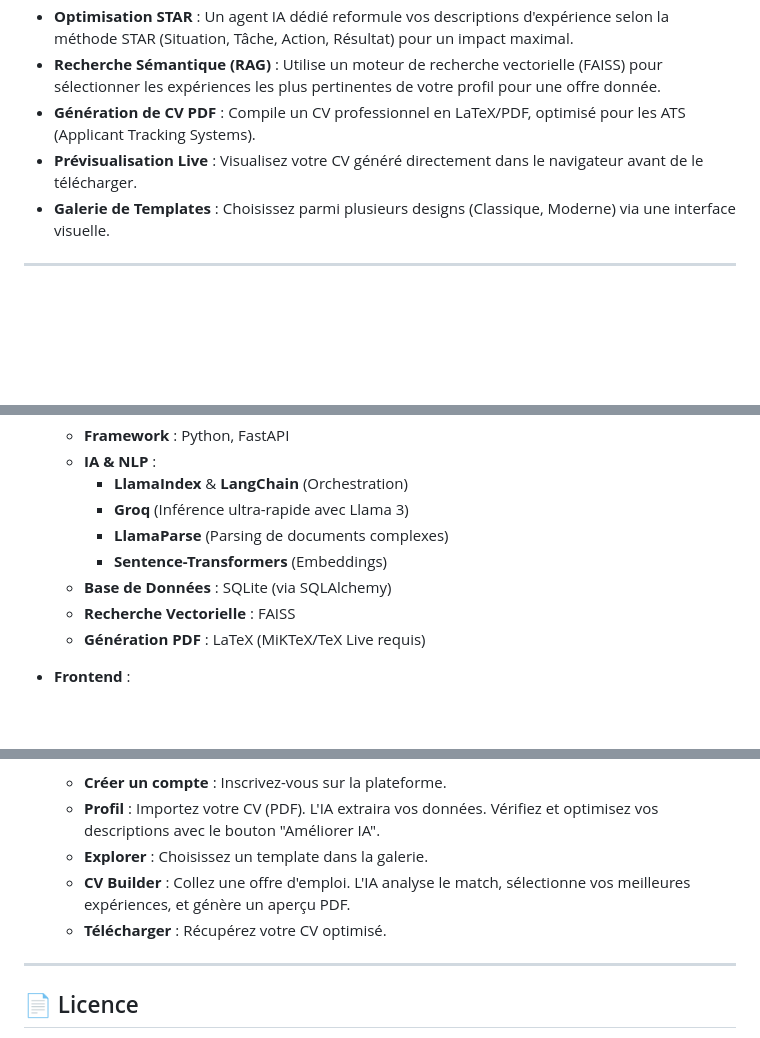
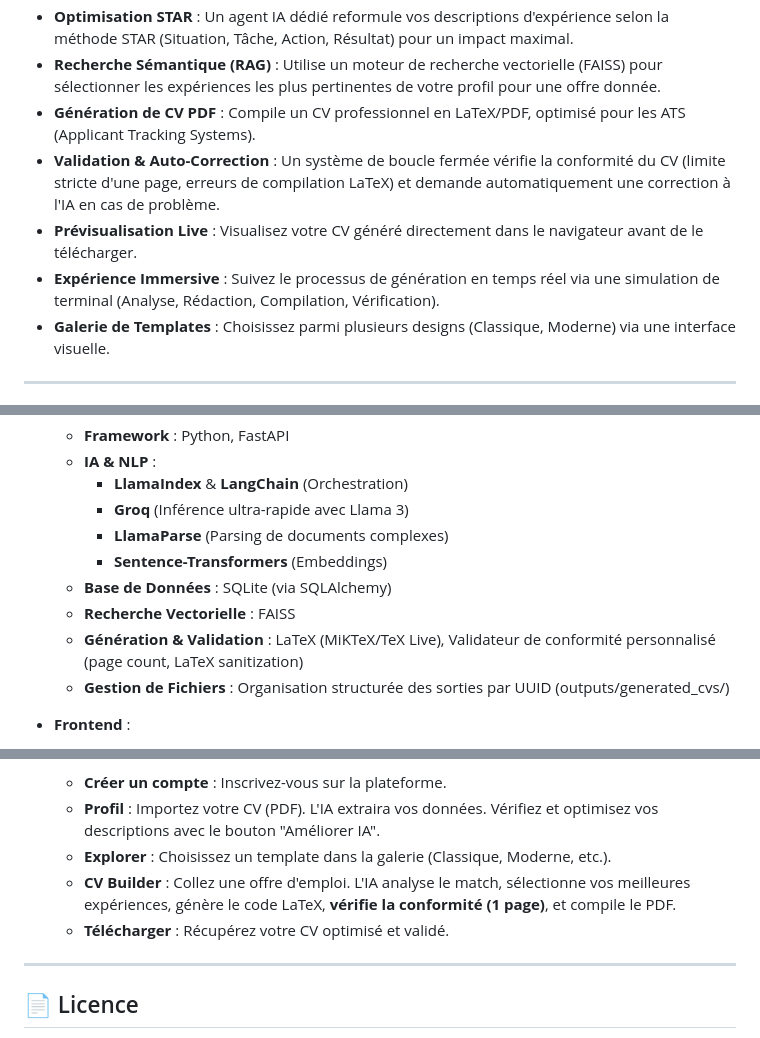
Before and after one commit to derfoj/rezume, a Markdown page: README.md, 3 parts joined by grey strips. Drawn GitHub-style; blank space fills up the shorter version.

Commit message:
maj du readme

```diff
--- a/README.md
+++ b/README.md
@@ -13,7 +13,9 @@
 - **Optimisation STAR** : Un agent IA dédié reformule vos descriptions d'expérience selon la méthode STAR (Situation, Tâche, Action, Résultat) pour un impact maximal.
 - **Recherche Sémantique (RAG)** : Utilise un moteur de recherche vectorielle (FAISS) pour sélectionner les expériences les plus pertinentes de votre profil pour une offre donnée.
 - **Génération de CV PDF** : Compile un CV professionnel en LaTeX/PDF, optimisé pour les ATS (Applicant Tracking Systems).
+- **Validation & Auto-Correction** : Un système de boucle fermée vérifie la conformité du CV (limite stricte d'une page, erreurs de compilation LaTeX) et demande automatiquement une correction à l'IA en cas de problème.
 - **Prévisualisation Live** : Visualisez votre CV généré directement dans le navigateur avant de le télécharger.
+- **Expérience Immersive** : Suivez le processus de génération en temps réel via une simulation de terminal (Analyse, Rédaction, Compilation, Vérification).
 - **Galerie de Templates** : Choisissez parmi plusieurs designs (Classique, Moderne) via une interface visuelle.
 
 ---
@@ -29,7 +31,8 @@
     - **Sentence-Transformers** (Embeddings)
   - **Base de Données** : SQLite (via SQLAlchemy)
   - **Recherche Vectorielle** : FAISS
-  - **Génération PDF** : LaTeX (MiKTeX/TeX Live requis)
+  - **Génération & Validation** : LaTeX (MiKTeX/TeX Live), Validateur de conformité personnalisé (page count, LaTeX sanitization)
+  - **Gestion de Fichiers** : Organisation structurée des sorties par UUID (outputs/generated_cvs/)
 
 - **Frontend** :
   - **Framework** : React (Vite)
@@ -115,9 +118,9 @@ reZume/
 3.  **Flux de Travail :**
     - **Créer un compte** : Inscrivez-vous sur la plateforme.
     - **Profil** : Importez votre CV (PDF). L'IA extraira vos données. Vérifiez et optimisez vos descriptions avec le bouton "Améliorer IA".
-    - **Explorer** : Choisissez un template dans la galerie.
-    - **CV Builder** : Collez une offre d'emploi. L'IA analyse le match, sélectionne vos meilleures expériences, et génère un aperçu PDF.
-    - **Télécharger** : Récupérez votre CV optimisé.
+    - **Explorer** : Choisissez un template dans la galerie (Classique, Moderne, etc.).
+    - **CV Builder** : Collez une offre d'emploi. L'IA analyse le match, sélectionne vos meilleures expériences, génère le code LaTeX, **vérifie la conformité (1 page)**, et compile le PDF.
+    - **Télécharger** : Récupérez votre CV optimisé et validé.
 
 ---
 
```
